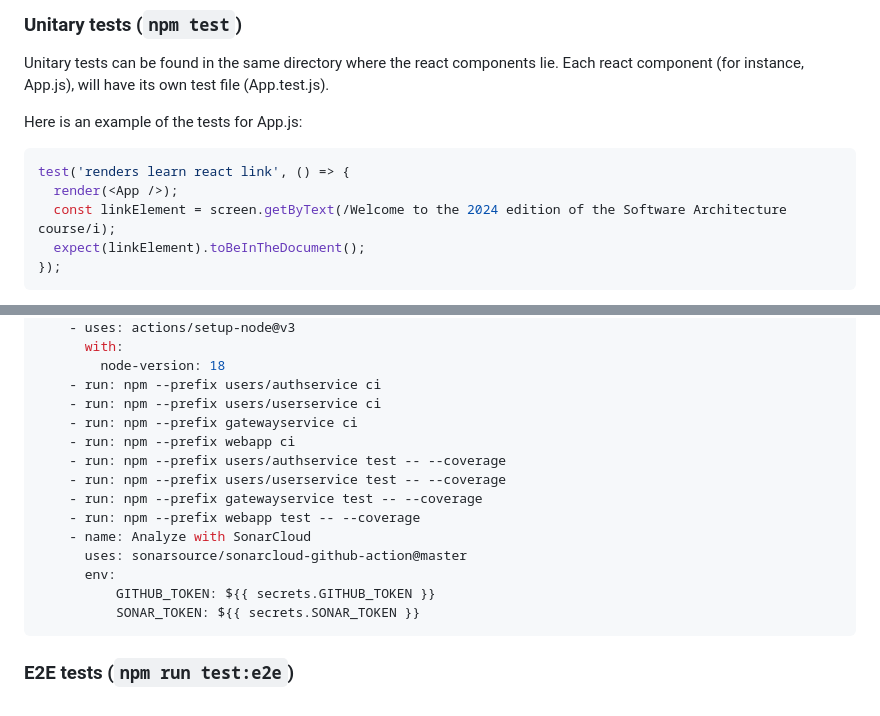
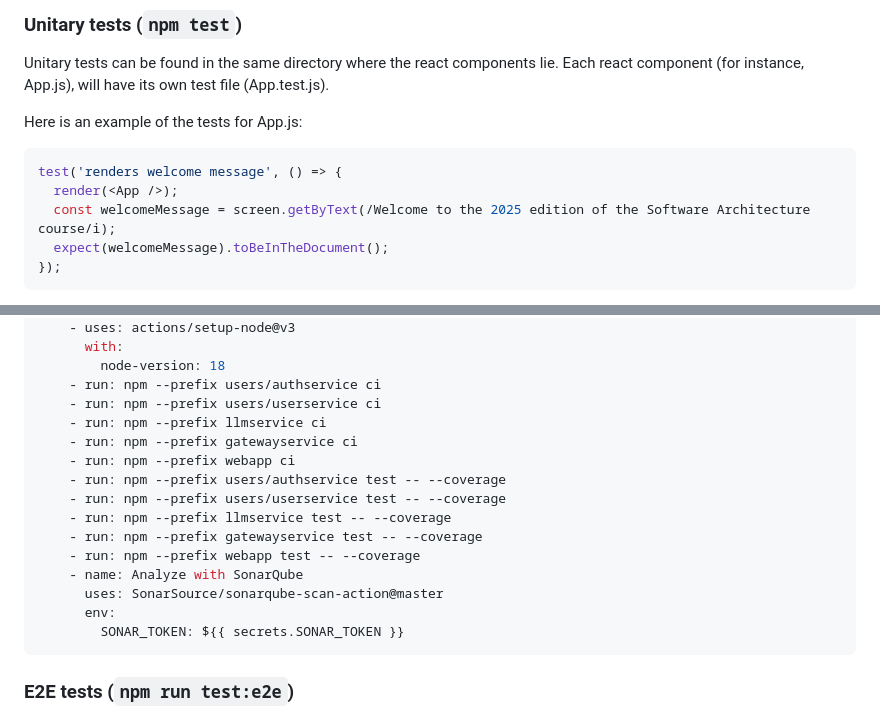
Before and after one commit to rocijf28/asw2425_0, a Markdown page: webapp/README.md, 2 parts joined by grey strips. GitHub-like rendering.

````diff
--- a/webapp/README.md
+++ b/webapp/README.md
@@ -34,10 +34,10 @@ Unitary tests can be found in the same directory where the react components lie.
 Here is an example of the tests for App.js:
 
 ```javascript
-test('renders learn react link', () => {
+test('renders welcome message', () => {
   render(<App />);
-  const linkElement = screen.getByText(/Welcome to the 2024 edition of the Software Architecture course/i);
-  expect(linkElement).toBeInTheDocument();
+  const welcomeMessage = screen.getByText(/Welcome to the 2025 edition of the Software Architecture course/i);
+  expect(welcomeMessage).toBeInTheDocument();
 });
 ```
 This example is pretty simple as it is only checking that the app is rendering correctly. Other tests are more complex as they depend on other components. As we are performing unitary testing, we need to decouple these dependencies, mocking the components that we do not want to test. For instance:
@@ -88,17 +88,18 @@ unit-tests:
         node-version: 18
     - run: npm --prefix users/authservice ci
     - run: npm --prefix users/userservice ci
+    - run: npm --prefix llmservice ci
     - run: npm --prefix gatewayservice ci
     - run: npm --prefix webapp ci
     - run: npm --prefix users/authservice test -- --coverage
     - run: npm --prefix users/userservice test -- --coverage
+    - run: npm --prefix llmservice test -- --coverage
     - run: npm --prefix gatewayservice test -- --coverage
     - run: npm --prefix webapp test -- --coverage
-    - name: Analyze with SonarCloud
-      uses: sonarsource/sonarcloud-github-action@master
+    - name: Analyze with SonarQube
+      uses: SonarSource/sonarqube-scan-action@master
       env:
-          GITHUB_TOKEN: ${{ secrets.GITHUB_TOKEN }}
-          SONAR_TOKEN: ${{ secrets.SONAR_TOKEN }}
+        SONAR_TOKEN: ${{ secrets.SONAR_TOKEN }}
 ```
 
 
````
Also changed, not shown: README.md (+26 -9 lines).
